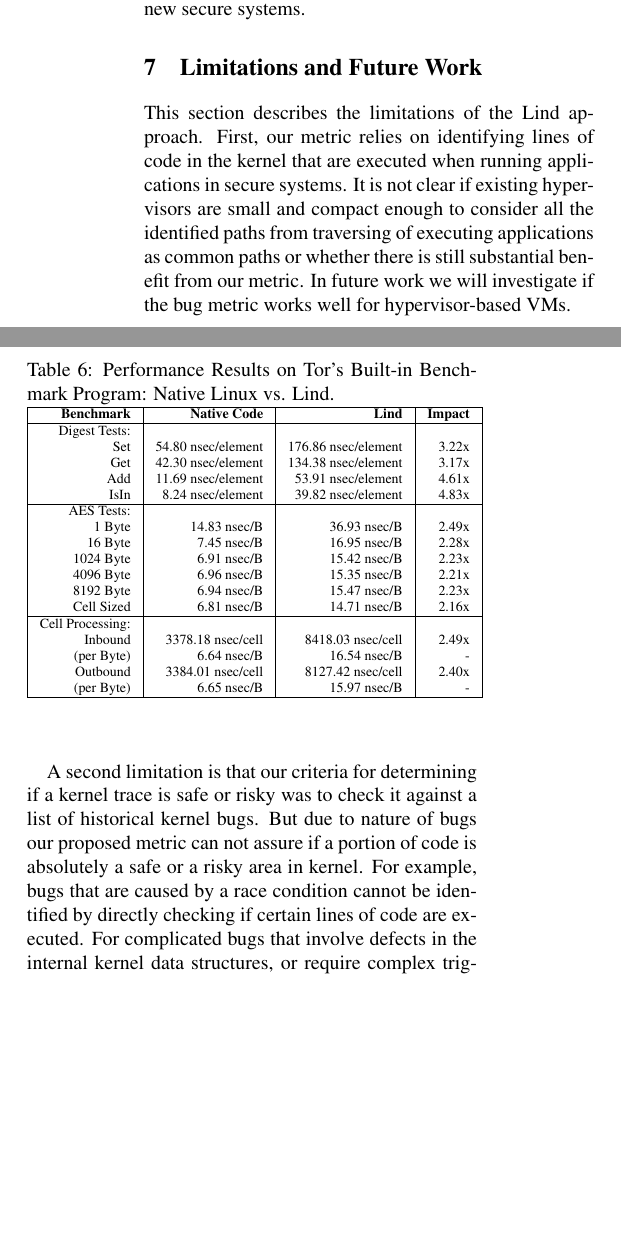
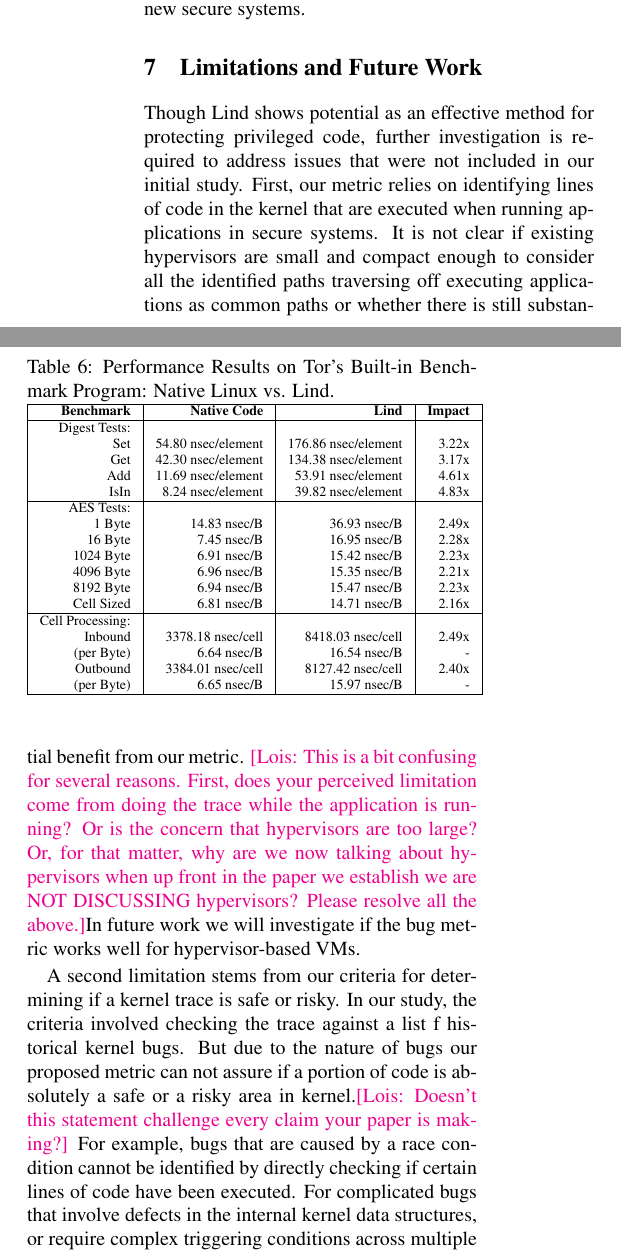
Before and after one commit to detectivelyw/lind_paper_usenix16, a LaTeX document (paper.tex, which reads limitation.tex): two parts of the columns of page 16 of 20, joined at a grey line, cut so that both start at the same text, the shorter picture padded with empty space. Compiled offline with pdfLaTeX; a LaTeX package or settings file that is missing is left out.

Commit message:
Changes to Section 7
I’m not sure, but a last minute edit to section 6 may also be here.

```diff
--- a/limitation.tex
+++ b/limitation.tex
@@ -1,12 +1,31 @@
 \section{Limitations and Future Work}
 \label{sec.limitation}
 
-This section describes the limitations of the Lind approach.
+Though Lind shows potential as an effective method for protecting privileged code,
+further investigation is required to address issues that were not included in our
+initial study.
 %We discuss the limitations of Lind in this section.
-First, our metric relies on identifying lines of code in the kernel that are executed when running applications in secure systems. It is not clear if existing hypervisors are small and compact enough to consider all the identified paths from traversing of executing applications as common paths or whether there is still substantial benefit from our metric. In %our
+First, our metric relies on identifying lines of code in the kernel that are
+ executed when running applications in secure systems. It is not clear if
+ existing hypervisors are small and compact enough to consider all the
+ identified paths traversing off executing applications as common paths or
+  whether there is still substantial benefit from our metric. \lois{This is a bit
+  confusing for several reasons. First, does your perceived limitation come from doing
+  the trace while the application is running? Or is the concern that hypervisors
+  are too large? Or, for that matter, why are we now talking about hypervisors when
+  up front in the paper we establish we are NOT DISCUSSING hypervisors? Please resolve all
+  the above.}In %our
 future work we will %explore
 investigate if the bug metric works well for %operating system virtual machines with a hypervisor.
 hypervisor-based VMs.
 
-A second limitation is that our criteria for determining if a kernel trace is safe or risky was to check it against a list of historical kernel bugs.  %However, not all bugs can be accurately checked in this manner.
-But due to nature of bugs our proposed metric can not assure if a portion of code is absolutely a safe or a risky area in kernel. For example, bugs that are caused by a race condition cannot be identified by directly checking if certain lines of code are executed. For complicated bugs that involve defects in the internal kernel data structures, or require complex triggering conditions across multiple kernel paths, our metric will not be able to accurately determine whether or not those bugs have been triggered. In such cases, more complex metrics might be needed for detection.
+A second limitation stems from our criteria for determining if a kernel trace is
+safe or risky. In our study, the criteria involved checking the trace against a list
+ f historical kernel bugs.
+  %However, not all bugs can be accurately checked in this manner.
+But due to the nature of bugs our proposed metric can not assure if a portion of code
+is absolutely a safe or a risky area in kernel.\lois{Doesn't this statement challenge
+every claim your paper is making?} For example, bugs that are caused
+by a race condition cannot be identified by directly checking if certain lines of
+code have been executed. For complicated bugs that involve defects in the internal
+kernel data structures, or require complex triggering conditions across multiple
```
Also changed, not shown: evaluation.tex (line endings or trailing spaces), limitation.tex (6 more changed lines).
